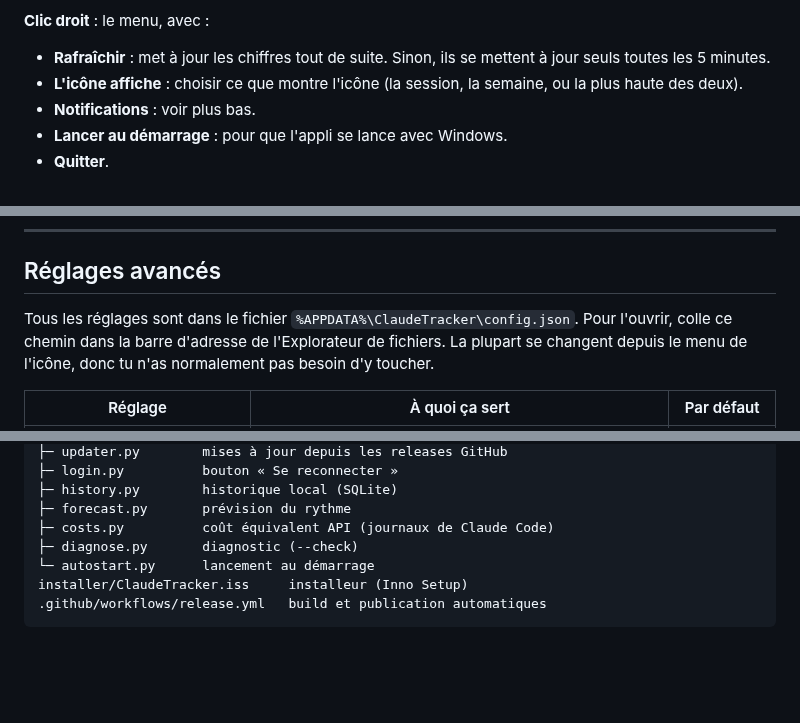
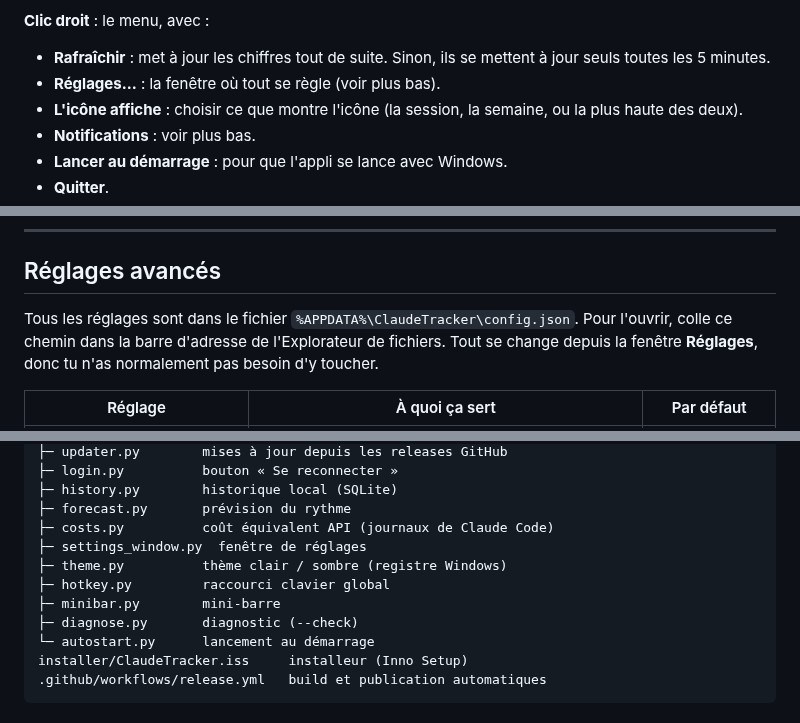
Before and after one commit to valentin1628/claude-win-tracker, a Markdown page: README.md, 3 parts joined by grey strips. Rendered like a GitHub page; folded sections open; blank space fills up the shorter version.

```diff
--- a/README.md
+++ b/README.md
@@ -72,6 +72,7 @@ C'est tout. La connexion de Claude Code expire toutes les quelques heures (et ap
 
 **Clic droit** : le menu, avec :
 - **Rafraîchir** : met à jour les chiffres tout de suite. Sinon, ils se mettent à jour seuls toutes les 5 minutes.
+- **Réglages…** : la fenêtre où tout se règle (voir plus bas).
 - **L'icône affiche** : choisir ce que montre l'icône (la session, la semaine, ou la plus haute des deux).
 - **Notifications** : voir plus bas.
 - **Lancer au démarrage** : pour que l'appli se lance avec Windows.
@@ -157,7 +175,7 @@ Paramètres Windows → Applications → **Claude Usage Tray** → Désinstaller
 
 ## Réglages avancés
 
-Tous les réglages sont dans le fichier `%APPDATA%\ClaudeTracker\config.json`. Pour l'ouvrir, colle ce chemin dans la barre d'adresse de l'Explorateur de fichiers. La plupart se changent depuis le menu de l'icône, donc tu n'as normalement pas besoin d'y toucher.
+Tous les réglages sont dans le fichier `%APPDATA%\ClaudeTracker\config.json`. Pour l'ouvrir, colle ce chemin dans la barre d'adresse de l'Explorateur de fichiers. Tout se change depuis la fenêtre **Réglages**, donc tu n'as normalement pas besoin d'y toucher.
 
 | Réglage | À quoi ça sert | Par défaut |
 |---|---|---|
@@ -197,6 +218,10 @@ src/claude_tracker/
 ├─ history.py        historique local (SQLite)
 ├─ forecast.py       prévision du rythme
 ├─ costs.py          coût équivalent API (journaux de Claude Code)
+├─ settings_window.py  fenêtre de réglages
+├─ theme.py          thème clair / sombre (registre Windows)
+├─ hotkey.py         raccourci clavier global
+├─ minibar.py        mini-barre
 ├─ diagnose.py       diagnostic (--check)
 └─ autostart.py      lancement au démarrage
 installer/ClaudeTracker.iss     installeur (Inno Setup)
```
Also changed, not shown: other parts of README.md (+21 -1 lines), docs/settings.png (added), 13 other files.
